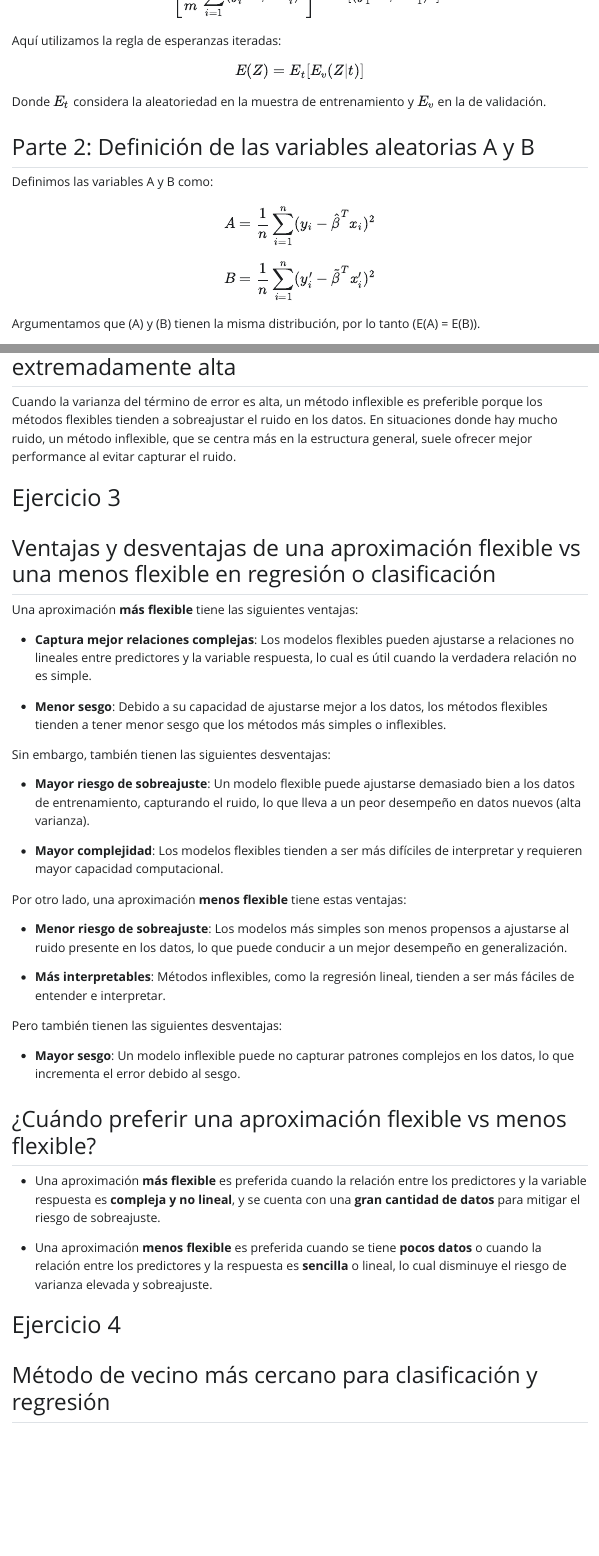
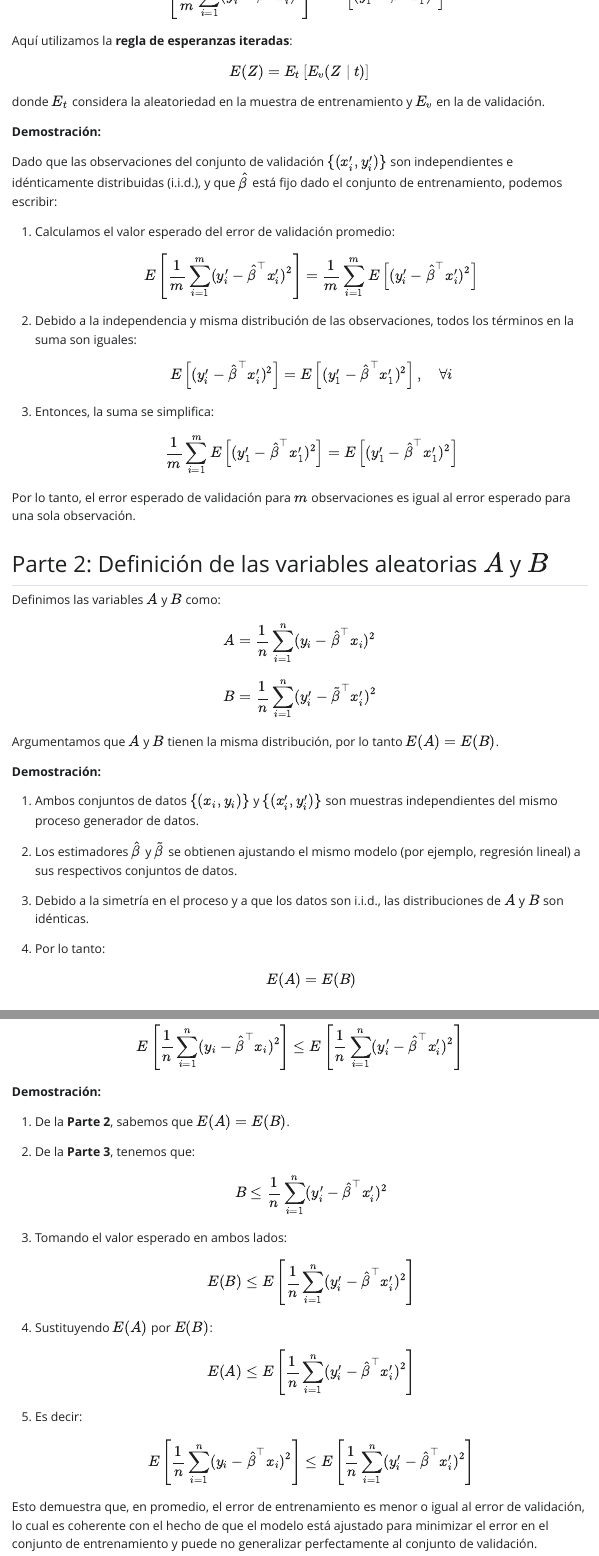
Before and after one commit to luccafrachelle/aes_24, a Quarto document (tarea1.qmd): the page in a window 1100 px wide, from 400 px down, and a second part further down, joined at a grey line. The pictures show the output file tarea1.html that the author committed with the source, opened offline; Quarto's library style sheets are replaced by a plain one without menus; long lines of code are wrapped.

Commit message:
me olvide de poner la demostracion del ej 1 , ahi va

```diff
--- a/tarea1.qmd
+++ b/tarea1.qmd
@@ -17,20 +17,44 @@ E\left[ \frac{1}{m} \sum_{i=1}^{m} (y'_i - \hat{\beta}^T x'_i)^2 \right] = E[(y'
 $$
 
-Aquí utilizamos la regla de esperanzas iteradas: $$
-E(Z) = E_t[E_v(Z | t)]
-$$ Donde $E_t$ considera la aleatoriedad en la muestra de entrenamiento y $E_v$ en la de validación.
+Aquí utilizamos la **regla de esperanzas iteradas**: $$
+E(Z) = E_t\left[ E_v(Z \mid t) \right]
+$$ donde $E_t$ considera la aleatoriedad en la muestra de entrenamiento y $E_v$ en la de validación.
 
-## Parte 2: Definición de las variables aleatorias A y B
+**Demostración:**
 
-Definimos las variables A y B como: $$
-A = \frac{1}{n} \sum_{i=1}^{n} (y_i - \hat{\beta}^T x_i)^2
+Dado que las observaciones del conjunto de validación $\{(x'_i, y'_i)\}$ son independientes e idénticamente distribuidas (i.i.d.), y que $\hat{\beta}$ está fijo dado el conjunto de entrenamiento, podemos escribir:
+
+1.  Calculamos el valor esperado del error de validación promedio: $$
+    E\left[ \frac{1}{m} \sum_{i=1}^{m} (y'_i - \hat{\beta}^\top x'_i)^2 \right] = \frac{1}{m} \sum_{i=1}^{m} E\left[ (y'_i - \hat{\beta}^\top x'_i)^2 \right]
+    $$
+
+2.  Debido a la independencia y misma distribución de las observaciones, todos los términos en la suma son iguales: $$
+    E\left[ (y'_i - \hat{\beta}^\top x'_i)^2 \right] = E\left[ (y'_1 - \hat{\beta}^\top x'_1)^2 \right], \quad \forall i
+    $$
+
+3.  Entonces, la suma se simplifica: $$
+    \frac{1}{m} \sum_{i=1}^{m} E\left[ (y'_1 - \hat{\beta}^\top x'_1)^2 \right] = E\left[ (y'_1 - \hat{\beta}^\top x'_1)^2 \right]
+    $$
+
+Por lo tanto, el error esperado de validación para $m$ observaciones es igual al error esperado para una sola observación.
+
+## Parte 2: Definición de las variables aleatorias $A$ y $B$
+
+Definimos las variables $A$ y $B$ como: $$
+A = \frac{1}{n} \sum_{i=1}^{n} (y_i - \hat{\beta}^\top x_i)^2
 $$ $$
-B = \frac{1}{n} \sum_{i=1}^{n} (y'_i - \tilde{\beta}^T x'_i)^2
+B = \frac{1}{n} \sum_{i=1}^{n} (y'_i - \tilde{\beta}^\top x'_i)^2
 $$
 
-Argumentamos que (A) y (B) tienen la misma distribución, por lo tanto (E(A) = E(B)).
+Argumentamos que $A$ y $B$ tienen la misma distribución, por lo tanto $E(A) = E(B)$.
 
-# Parte 3: Relación entre B y el error de validación
+**Demostración:**
 
-Demostramos que (B) es siempre menor o igual al error de validación utilizando la desigualdad: $$
-B = \frac{1}{n} \sum_{i=1}^{n} (y'_i - \tilde{\beta}^T x'_i)^2 \leq \frac{1}{n} \sum_{i=1}^{n} (y'_i - \hat{\beta}^T x'_i)^2
+1.  Ambos conjuntos de datos $\{(x_i, y_i)\}$ y $\{(x'_i, y'_i)\}$ son muestras independientes del mismo proceso generador de datos.
+
+2.  Los estimadores $\hat{\beta}$ y $\tilde{\beta}$ se obtienen ajustando el mismo modelo (por ejemplo, regresión lineal) a sus respectivos conjuntos de datos.
+
+3.  Debido a la simetría en el proceso y a que los datos son i.i.d., las distribuciones de $A$ y $B$ son idénticas.
+
+4.  Por lo tanto: $$
+    E(A) = E(B)
@@ -40,2 +84,3 @@ $$
 
 Usando el resultado anterior, concluimos que el error de entrenamiento es siempre menor o igual al error de validación: $$
+E\left[ \frac{1}{n} \sum_{i=1}^{n} (y_i - \hat{\beta}^\top x_i)^2 \right] \leq E\left[ \frac{1}{n} \sum_{i=1}^{n} (y'_i - \hat{\beta}^\top x'_i)^2 \right]
@@ -43,4 +87,26 @@ E\left[ \frac{1}{n} \sum_{i=1}^{n} (y_i - \hat{\beta}^T x_i)^2 \right] \leq E\le
 $$
+
+**Demostración:**
+
+1.  De la **Parte 2**, sabemos que $E(A) = E(B)$.
+
+2.  De la **Parte 3**, tenemos que: $$
+    B \leq \frac{1}{n} \sum_{i=1}^{n} (y'_i - \hat{\beta}^\top x'_i)^2
+    $$
+
+3.  Tomando el valor esperado en ambos lados: $$
+    E(B) \leq E\left[ \frac{1}{n} \sum_{i=1}^{n} (y'_i - \hat{\beta}^\top x'_i)^2 \right]
+    $$
+
+4.  Sustituyendo $E(A)$ por $E(B)$: $$
+    E(A) \leq E\left[ \frac{1}{n} \sum_{i=1}^{n} (y'_i - \hat{\beta}^\top x'_i)^2 \right]
+    $$
+
+5.  Es decir: $$
+    E\left[ \frac{1}{n} \sum_{i=1}^{n} (y_i - \hat{\beta}^\top x_i)^2 \right] \leq E\left[ \frac{1}{n} \sum_{i=1}^{n} (y'_i - \hat{\beta}^\top x'_i)^2 \right]
+    $$
+
+Esto demuestra que, en promedio, el error de entrenamiento es menor o igual al error de validación, lo cual es coherente con el hecho de que el modelo está ajustado para minimizar el error en el conjunto de entrenamiento y puede no generalizar perfectamente al conjunto de validación.
 
 # Ejercicio 2
 
```
Also changed, not shown: tarea1.html, tarea1.qmd (36 more changed lines).
